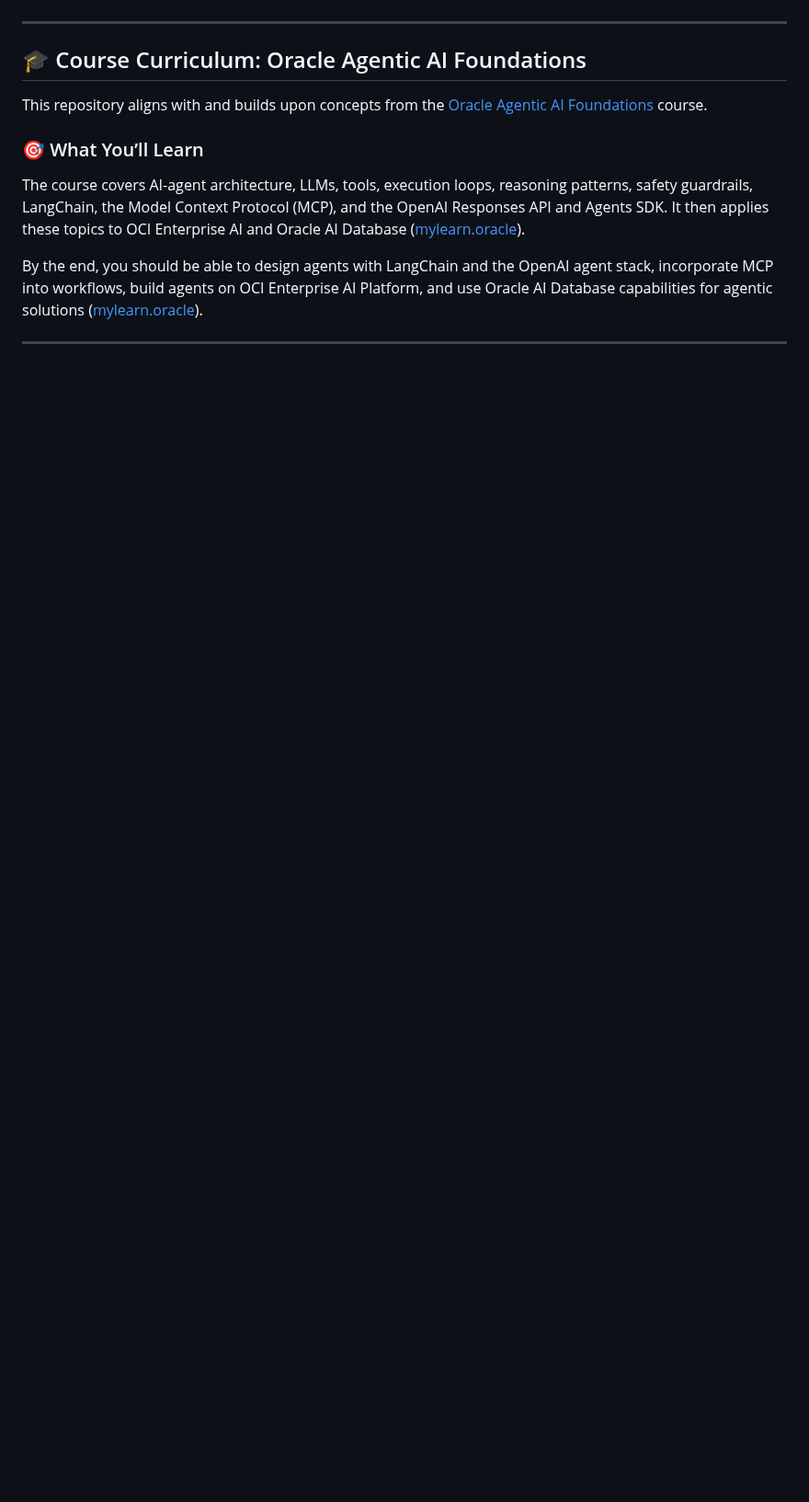
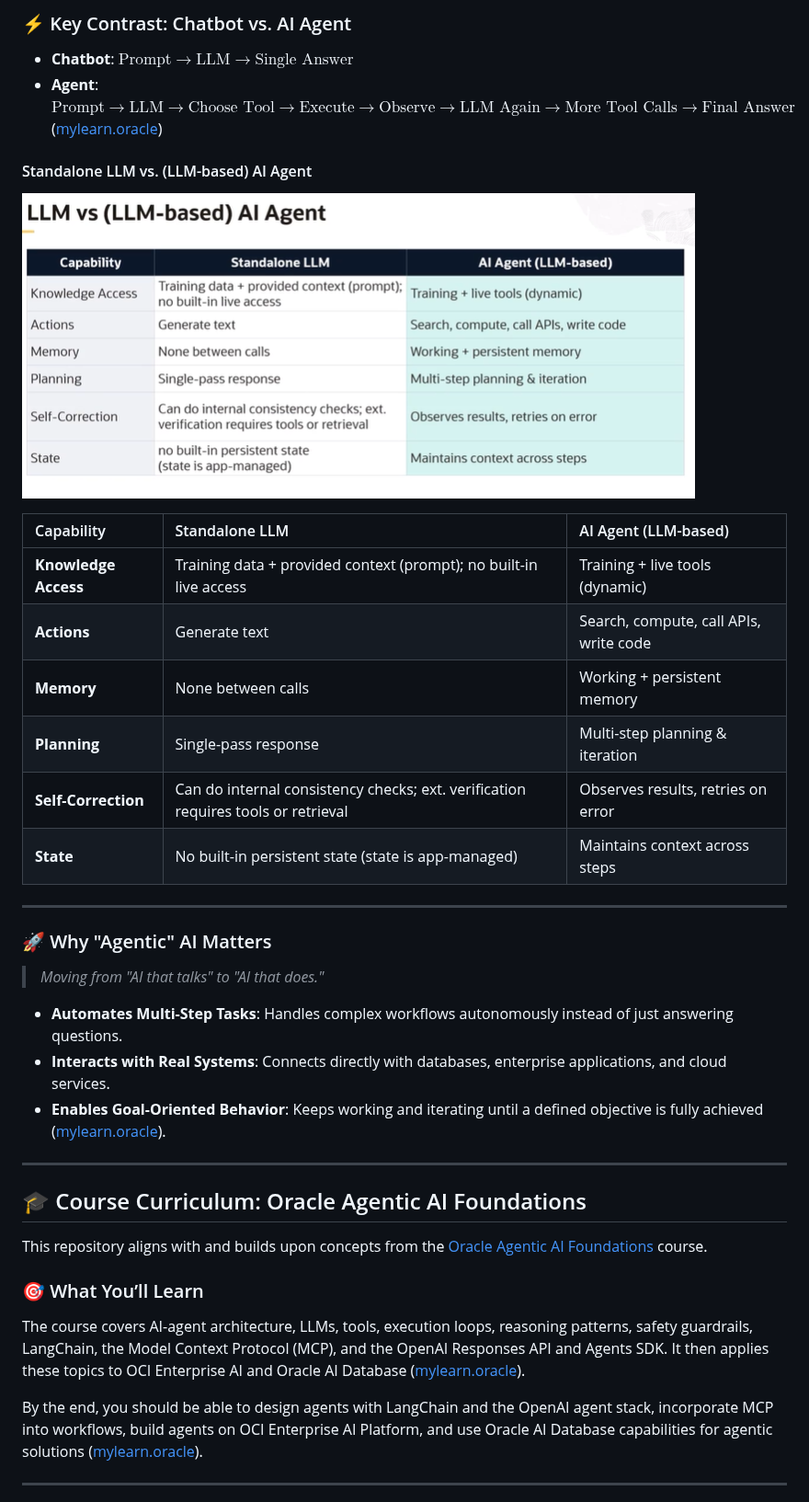
Before and after one commit to Tarunkommi/Agentic-AI-Foundations, a Markdown page: README.md, the part around one of its changes. Shown at 92% size. Drawn GitHub-style; pictures changed too: assets/llm_vs_ai_agent.png (added); blank space fills up the shorter version.

Commit message:
docs: add AI Agent concepts, execution loop diagram, LLM vs Agent comparison table, and why agentic AI matters

```diff
--- a/README.md
+++ b/README.md
@@ -15,3 +43,30 @@ Agentic AI represents a paradigm shift from passive model interaction to proacti
+### ⚡ Key Contrast: Chatbot vs. AI Agent
+
+- **Chatbot**: $\text{Prompt} \longrightarrow \text{LLM} \longrightarrow \text{Single Answer}$
+- **Agent**: $\text{Prompt} \longrightarrow \text{LLM} \longrightarrow \text{Choose Tool} \longrightarrow \text{Execute} \longrightarrow \text{Observe} \longrightarrow \text{LLM Again} \longrightarrow \text{More Tool Calls} \longrightarrow \text{Final Answer}$ ([mylearn.oracle](https://mylearn.oracle.com/ou/course/oracle-agentic-ai-foundations-2026/163240/271870))
+
+#### Standalone LLM vs. (LLM-based) AI Agent
+
+![LLM vs AI Agent Comparison](assets/llm_vs_ai_agent.png)
+
+| Capability | Standalone LLM | AI Agent (LLM-based) |
+| :--- | :--- | :--- |
+| **Knowledge Access** | Training data + provided context (prompt); no built-in live access | Training + live tools (dynamic) |
+| **Actions** | Generate text | Search, compute, call APIs, write code |
+| **Memory** | None between calls | Working + persistent memory |
+| **Planning** | Single-pass response | Multi-step planning & iteration |
+| **Self-Correction** | Can do internal consistency checks; ext. verification requires tools or retrieval | Observes results, retries on error |
+| **State** | No built-in persistent state (state is app-managed) | Maintains context across steps |
+
+---
+
+### 🚀 Why "Agentic" AI Matters
+
+> *Moving from "AI that talks" to "AI that does."*
+
+- **Automates Multi-Step Tasks**: Handles complex workflows autonomously instead of just answering questions.
+- **Interacts with Real Systems**: Connects directly with databases, enterprise applications, and cloud services.
+- **Enables Goal-Oriented Behavior**: Keeps working and iterating until a defined objective is fully achieved ([mylearn.oracle](https://mylearn.oracle.com/ou/course/oracle-agentic-ai-foundations-2026/163240/271870)).
 
 ---
 
```
Also changed, not shown: other parts of README.md (+28 -0 lines), assets/agent_execution_loop.png (added).
